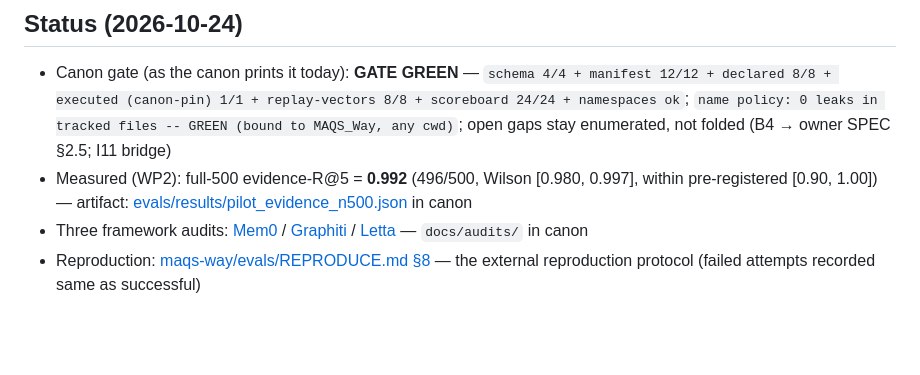
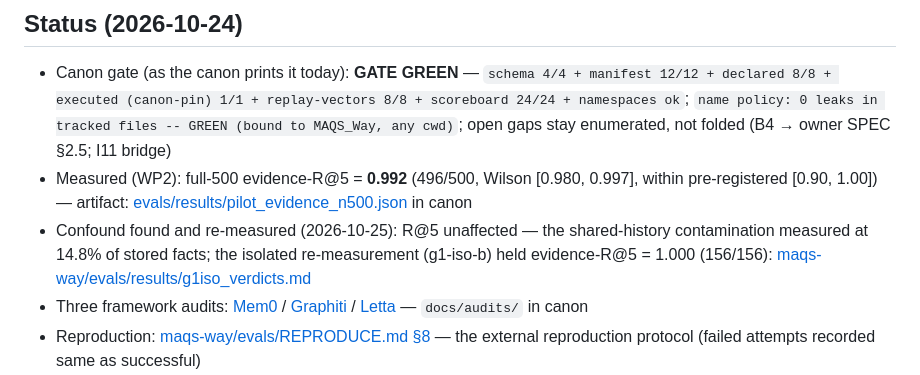
Before and after one commit to alexk202/maqs-way-evidence, a Markdown page: README.md, the part around the change. GitHub-like rendering; blank space fills up the shorter version.

Commit message:
README Status: confound line next to the 0.992 measurement, owner-requested — 'confound found and re-measured (2026-10-25): R@5 unaffected' with the canon link to evals/results/g1iso_verdicts.md (evidence chain in canon: forensics c1143e3 -> g1-iso verdicts 452df46; the shared-history contamination measured at 14.8% of stored facts; isolated re-measurement g1-iso-b held evidence-R@5 = 1.000 156/156). No 'pending' marker existed at the 0.992 line (checked) — the line is additive; the measurement itself untouched.

```diff
--- a/README.md
+++ b/README.md
@@ -25,6 +25,7 @@ After cloning: `git config core.hooksPath .githooks` — pre-commit + commit-msg
 ## Status (2026-10-24)
 - Canon gate (as the canon prints it today): **GATE GREEN** — `schema 4/4 + manifest 12/12 + declared 8/8 + executed (canon-pin) 1/1 + replay-vectors 8/8 + scoreboard 24/24 + namespaces ok`; `name policy: 0 leaks in tracked files -- GREEN (bound to MAQS_Way, any cwd)`; open gaps stay enumerated, not folded (B4 → owner SPEC §2.5; I11 bridge)
 - Measured (WP2): full-500 evidence-R@5 = **0.992** (496/500, Wilson [0.980, 0.997], within pre-registered [0.90, 1.00]) — artifact: [evals/results/pilot_evidence_n500.json](https://github.com/alexk202/maqs-way/blob/main/evals/results/pilot_evidence_n500.json) in canon
+- Confound found and re-measured (2026-10-25): R@5 unaffected — the shared-history contamination measured at 14.8% of stored facts; the isolated re-measurement (g1-iso-b) held evidence-R@5 = 1.000 (156/156): [maqs-way/evals/results/g1iso_verdicts.md](https://github.com/alexk202/maqs-way/blob/main/evals/results/g1iso_verdicts.md)
 - Three framework audits: [Mem0](https://github.com/alexk202/maqs-way/blob/main/docs/audits/mem0-way-audit.md) / [Graphiti](https://github.com/alexk202/maqs-way/blob/main/docs/audits/graphiti-way-audit.md) / [Letta](https://github.com/alexk202/maqs-way/blob/main/docs/audits/letta-way-audit.md) — `docs/audits/` in canon
 - Reproduction: [maqs-way/evals/REPRODUCE.md §8](https://github.com/alexk202/maqs-way/blob/main/evals/REPRODUCE.md) — the external reproduction protocol (failed attempts recorded same as successful)
 - Discussion: [alexk202/maqs-way discussion #1](https://github.com/alexk202/maqs-way/discussions/1)
```
